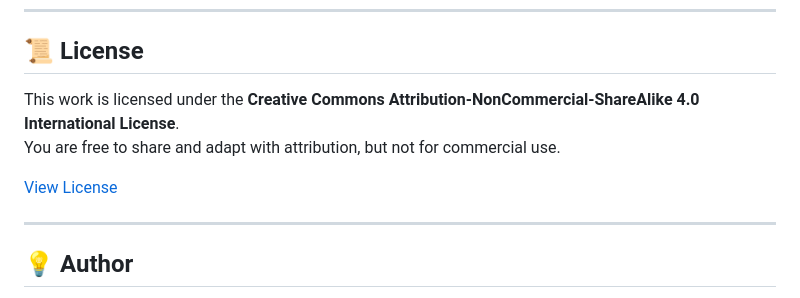
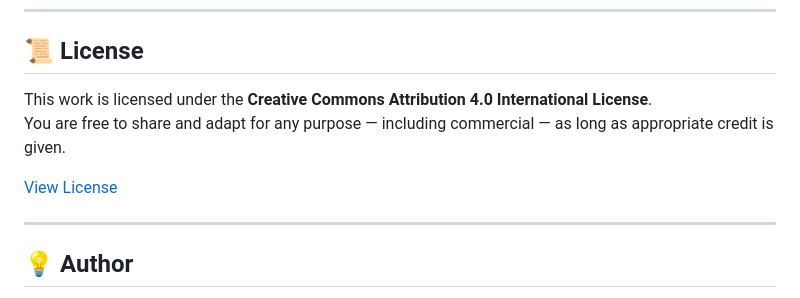
Before and after one commit to phoenixredwolf/Reframing-Consciousness-and-Dark-Matter, a Markdown page: README.md, the part around one of its changes. Drawn GitHub-style.

```diff
--- a/README.md
+++ b/README.md
@@ -57,6 +57,6 @@ Contributions are welcome across disciplines: physics, neuroscience, cognitive s
 
 ## 📜 License
 
-This work is licensed under the **Creative Commons Attribution-NonCommercial-ShareAlike 4.0 International License**.
-You are free to share and adapt with attribution, but not for commercial use.
+This work is licensed under the **Creative Commons Attribution 4.0 International License**.
+You are free to share and adapt for any purpose — including commercial — as long as appropriate credit is given.
 
```
Also changed, not shown: other parts of README.md (+1 -1 lines).
